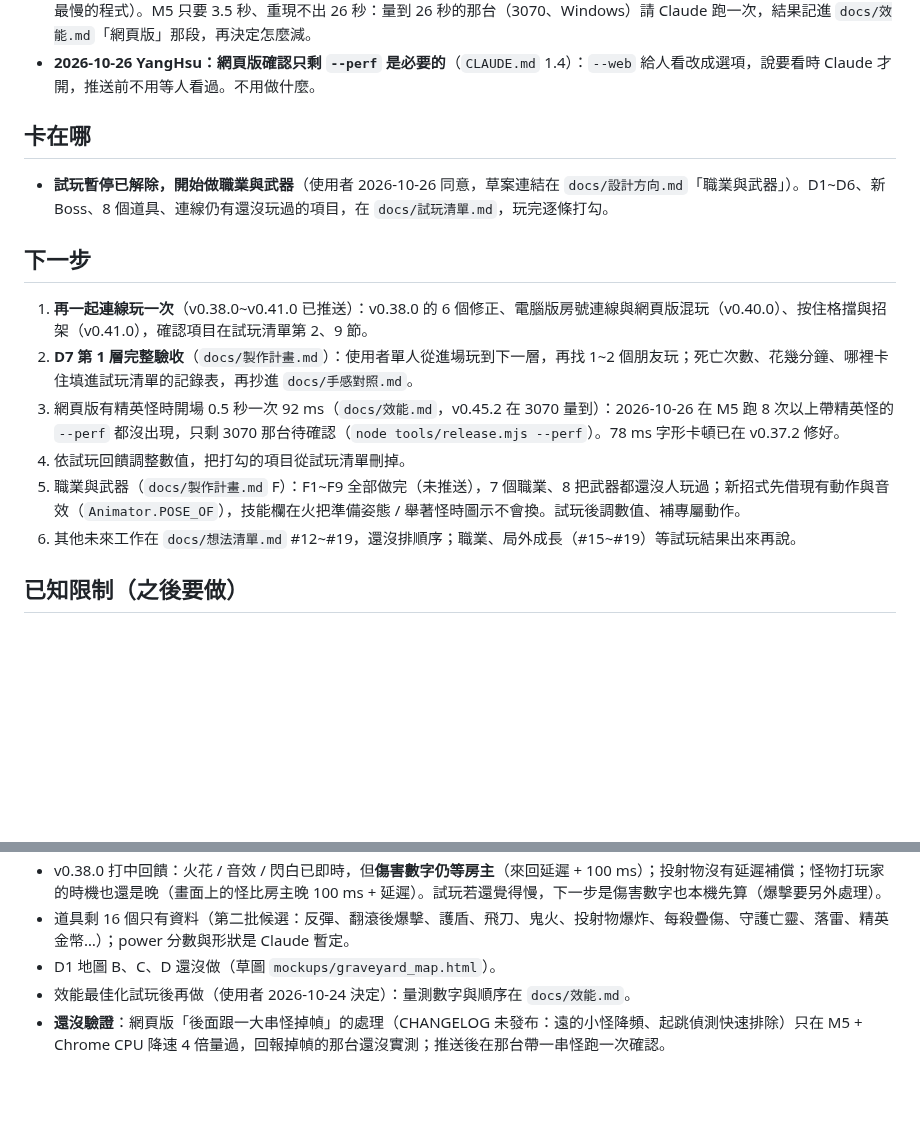
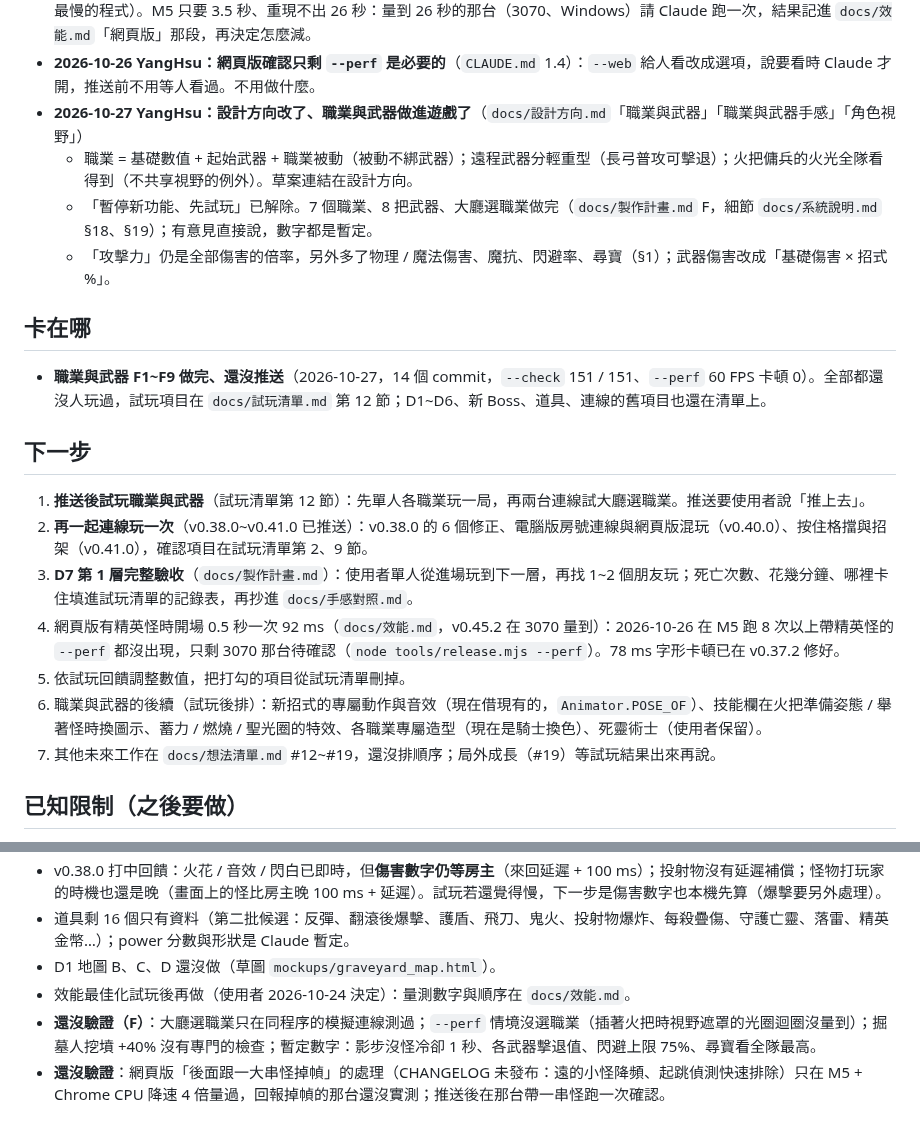
Before and after one commit to alex86106pig/Cubeborn, a Markdown page: docs/進度.md, 2 parts joined by grey strips. Drawn GitHub-style; blank space fills up the shorter version.

```diff
--- a/docs/進度.md
+++ b/docs/進度.md
@@ -18,17 +18,22 @@
   - Claude 用 `node tools/release.mjs --perf --godot <路徑>` 在背景的 Chrome 量效能，`--web` 開 http://localhost:8060 給人看；每台電腦要先裝網頁版匯出模板（`docs/新電腦設定.md` 5.1）。
 - **2026-10-26 YangHsu：新工具 `node tools/release.mjs --load --godot <路徑>`** 量網頁版開場（時間軸、著色器程式數、最慢的程式）。M5 只要 3.5 秒、重現不出 26 秒：量到 26 秒的那台（3070、Windows）請 Claude 跑一次，結果記進 `docs/效能.md`「網頁版」那段，再決定怎麼減。
 - **2026-10-26 YangHsu：網頁版確認只剩 `--perf` 是必要的**（`CLAUDE.md` 1.4）：`--web` 給人看改成選項，說要看時 Claude 才開，推送前不用等人看過。不用做什麼。
+- **2026-10-27 YangHsu：設計方向改了、職業與武器做進遊戲了**（`docs/設計方向.md`「職業與武器」「職業與武器手感」「角色視野」）
+  - 職業 = 基礎數值 + 起始武器 + 職業被動（被動不綁武器）；遠程武器分輕重型（長弓普攻可擊退）；火把傭兵的火光全隊看得到（不共享視野的例外）。草案連結在設計方向。
+  - 「暫停新功能、先試玩」已解除。7 個職業、8 把武器、大廳選職業做完（`docs/製作計畫.md` F，細節 `docs/系統說明.md` §18、§19）；有意見直接說，數字都是暫定。
+  - 「攻擊力」仍是全部傷害的倍率，另外多了物理 / 魔法傷害、魔抗、閃避率、尋寶（§1）；武器傷害改成「基礎傷害 × 招式 %」。
 
 ## 卡在哪
-- **試玩暫停已解除，開始做職業與武器**（使用者 2026-10-26 同意，草案連結在 `docs/設計方向.md`「職業與武器」）。D1~D6、新 Boss、8 個道具、連線仍有還沒玩過的項目，在 `docs/試玩清單.md`，玩完逐條打勾。
+- **職業與武器 F1~F9 做完、還沒推送**（2026-10-27，14 個 commit，`--check` 151 / 151、`--perf` 60 FPS 卡頓 0）。全部都還沒人玩過，試玩項目在 `docs/試玩清單.md` 第 12 節；D1~D6、新 Boss、道具、連線的舊項目也還在清單上。
 
 ## 下一步
-1. **再一起連線玩一次**（v0.38.0~v0.41.0 已推送）：v0.38.0 的 6 個修正、電腦版房號連線與網頁版混玩（v0.40.0）、按住格擋與招架（v0.41.0），確認項目在試玩清單第 2、9 節。
-2. **D7 第 1 層完整驗收**（`docs/製作計畫.md`）：使用者單人從進場玩到下一層，再找 1~2 個朋友玩；死亡次數、花幾分鐘、哪裡卡住填進試玩清單的記錄表，再抄進 `docs/手感對照.md`。
-3. 網頁版有精英怪時開場 0.5 秒一次 92 ms（`docs/效能.md`，v0.45.2 在 3070 量到）：2026-10-26 在 M5 跑 8 次以上帶精英怪的 `--perf` 都沒出現，只剩 3070 那台待確認（`node tools/release.mjs --perf`）。78 ms 字形卡頓已在 v0.37.2 修好。
-4. 依試玩回饋調整數值，把打勾的項目從試玩清單刪掉。
-5. 職業與武器（`docs/製作計畫.md` F）：F1~F9 全部做完（未推送），7 個職業、8 把武器都還沒人玩過；新招式先借現有動作與音效（`Animator.POSE_OF`），技能欄在火把準備姿態 / 舉著怪時圖示不會換。試玩後調數值、補專屬動作。
-6. 其他未來工作在 `docs/想法清單.md` #12~#19，還沒排順序；職業、局外成長（#15~#19）等試玩結果出來再說。
+1. **推送後試玩職業與武器**（試玩清單第 12 節）：先單人各職業玩一局，再兩台連線試大廳選職業。推送要使用者說「推上去」。
+2. **再一起連線玩一次**（v0.38.0~v0.41.0 已推送）：v0.38.0 的 6 個修正、電腦版房號連線與網頁版混玩（v0.40.0）、按住格擋與招架（v0.41.0），確認項目在試玩清單第 2、9 節。
+3. **D7 第 1 層完整驗收**（`docs/製作計畫.md`）：使用者單人從進場玩到下一層，再找 1~2 個朋友玩；死亡次數、花幾分鐘、哪裡卡住填進試玩清單的記錄表，再抄進 `docs/手感對照.md`。
+4. 網頁版有精英怪時開場 0.5 秒一次 92 ms（`docs/效能.md`，v0.45.2 在 3070 量到）：2026-10-26 在 M5 跑 8 次以上帶精英怪的 `--perf` 都沒出現，只剩 3070 那台待確認（`node tools/release.mjs --perf`）。78 ms 字形卡頓已在 v0.37.2 修好。
+5. 依試玩回饋調整數值，把打勾的項目從試玩清單刪掉。
+6. 職業與武器的後續（試玩後排）：新招式的專屬動作與音效（現在借現有的，`Animator.POSE_OF`）、技能欄在火把準備姿態 / 舉著怪時換圖示、蓄力 / 燃燒 / 聖光圈的特效、各職業專屬造型（現在是騎士換色）、死靈術士（使用者保留）。
+7. 其他未來工作在 `docs/想法清單.md` #12~#19，還沒排順序；局外成長（#19）等試玩結果出來再說。
 
 ## 已知限制（之後要做）
 - 快照 v0.35.0 已瘦身（只送 24 單位內 + 二進位，一般 1.7~3.8 KB、身邊 120 隻 7.0 KB）；還沒做：差量快照、防透視（扇形 + 牆擋過濾，事件也要過濾，現在受傷 / 特效事件全廣播）。
@@ -38,4 +43,5 @@
 - 道具剩 16 個只有資料（第二批候選：反彈、翻滾後爆擊、護盾、飛刀、鬼火、投射物爆炸、每殺疊傷、守護亡靈、落雷、精英金幣…）；power 分數與形狀是 Claude 暫定。
 - D1 地圖 B、C、D 還沒做（草圖 `mockups/graveyard_map.html`）。
 - 效能最佳化試玩後再做（使用者 2026-10-24 決定）：量測數字與順序在 `docs/效能.md`。
+- **還沒驗證（F）**：大廳選職業只在同程序的模擬連線測過；`--perf` 情境沒選職業（插著火把時視野遮罩的光圈迴圈沒量到）；掘墓人挖墳 +40% 沒有專門的檢查；暫定數字：影步沒怪冷卻 1 秒、各武器擊退值、閃避上限 75%、尋寶看全隊最高。
 - **還沒驗證**：網頁版「後面跟一大串怪掉幀」的處理（CHANGELOG 未發布：遠的小怪降頻、起跳偵測快速排除）只在 M5 + Chrome CPU 降速 4 倍量過，回報掉幀的那台還沒實測；推送後在那台帶一串怪跑一次確認。
```
Also changed, not shown: docs/試玩清單.md (+15 -0 lines).
